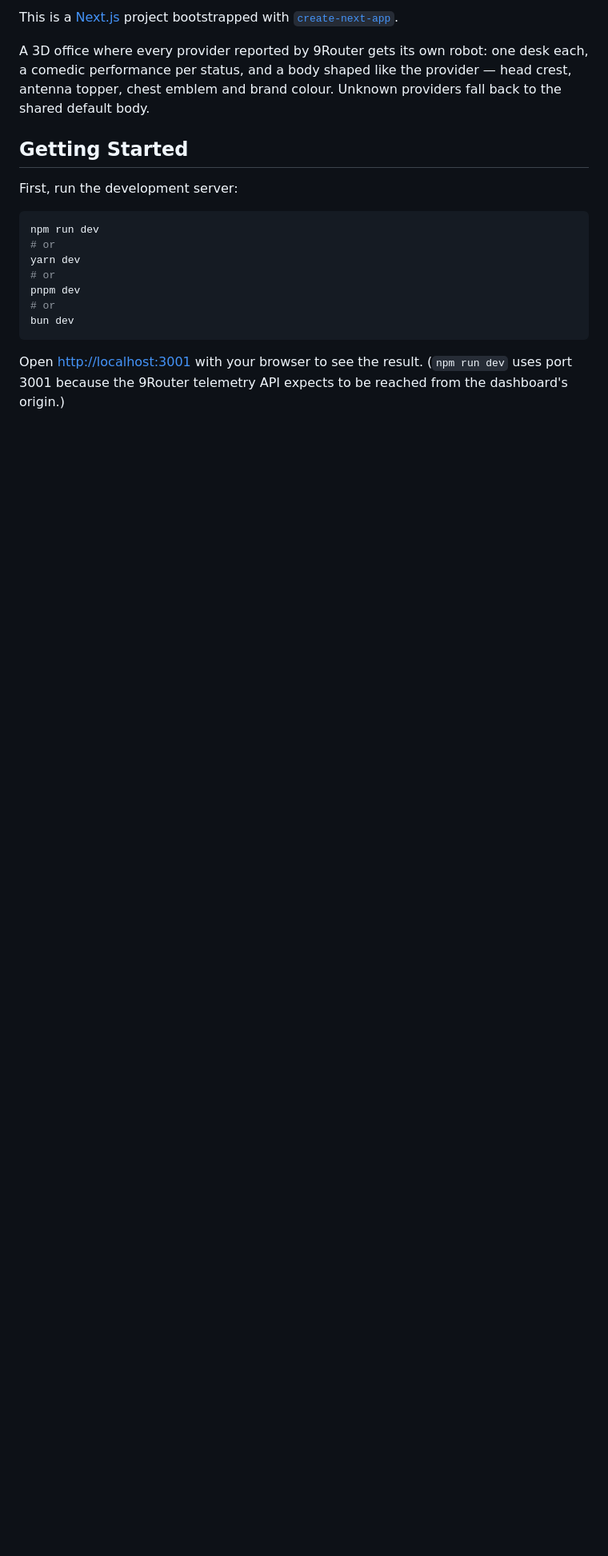
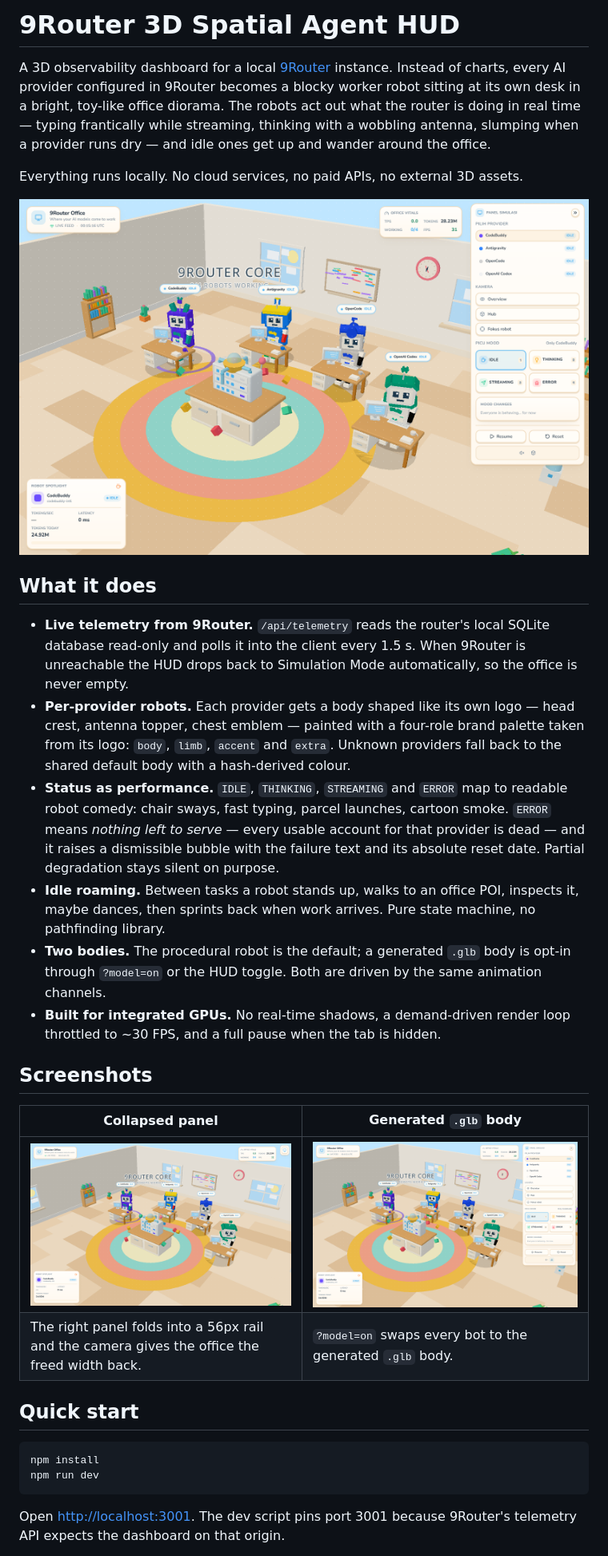
Before and after one commit to braxys/9router-office, a Markdown page: README.md, the part around one of its changes. Shown at 80% size. GitHub-like rendering; pictures changed too: docs/screenshots/model-rig.png (added), docs/screenshots/overview.png (added), docs/screenshots/panel-collapsed.png (added); blank space fills up the shorter version.

````diff
--- a/README.md
+++ b/README.md
@@ -1,23 +1,49 @@
-This is a [Next.js](https://nextjs.org) project bootstrapped with [`create-next-app`](https://nextjs.org/docs/app/api-reference/cli/create-next-app).
+# 9Router 3D Spatial Agent HUD
 
-A 3D office where every provider reported by 9Router gets its own robot: one desk each, a comedic
-performance per status, and a body shaped like the provider — head crest, antenna topper, chest
-emblem and brand colour. Unknown providers fall back to the shared default body.
+A 3D observability dashboard for a local [9Router](https://9router.com) instance. Instead of charts,
+every AI provider configured in 9Router becomes a blocky worker robot sitting at its own desk in a
+bright, toy-like office diorama. The robots act out what the router is doing in real time — typing
+frantically while streaming, thinking with a wobbling antenna, slumping when a provider runs dry —
+and idle ones get up and wander around the office.
 
-## Getting Started
+Everything runs locally. No cloud services, no paid APIs, no external 3D assets.
 
-First, run the development server:
+![The office overview: four provider robots at their desks, the 9Router core hub in the middle, and the simulation panel on the right](docs/screenshots/overview.png)
+
+## What it does
+
+- **Live telemetry from 9Router.** `/api/telemetry` reads the router's local SQLite database
+  read-only and polls it into the client every 1.5 s. When 9Router is unreachable the HUD drops
+  back to Simulation Mode automatically, so the office is never empty.
+- **Per-provider robots.** Each provider gets a body shaped like its own logo — head crest, antenna
+  topper, chest emblem — painted with a four-role brand palette taken from its logo: `body`,
+  `limb`, `accent` and `extra`. Unknown providers fall back to the shared default body with a
+  hash-derived colour.
+- **Status as performance.** `IDLE`, `THINKING`, `STREAMING` and `ERROR` map to readable robot
+  comedy: chair sways, fast typing, parcel launches, cartoon smoke. `ERROR` means *nothing left to
+  serve* — every usable account for that provider is dead — and it raises a dismissible bubble with
+  the failure text and its absolute reset date. Partial degradation stays silent on purpose.
+- **Idle roaming.** Between tasks a robot stands up, walks to an office POI, inspects it, maybe
+  dances, then sprints back when work arrives. Pure state machine, no pathfinding library.
+- **Two bodies.** The procedural robot is the default; a generated `.glb` body is opt-in through
+  `?model=on` or the HUD toggle. Both are driven by the same animation channels.
+- **Built for integrated GPUs.** No real-time shadows, a demand-driven render loop throttled to
+  ~30 FPS, and a full pause when the tab is hidden.
+
+## Screenshots
+
+| Collapsed panel | Generated `.glb` body |
+| --- | --- |
+| ![The simulation panel folded into a 56px logo rail, with the office re-framed to use the released width](docs/screenshots/panel-collapsed.png) | ![The same office rendered with the generated .glb robot body instead of the procedural one](docs/screenshots/model-rig.png) |
+| The right panel folds into a 56px rail and the camera gives the office the freed width back. | `?model=on` swaps every bot to the generated `.glb` body. |
+
+## Quick start
 
 ```bash
+npm install
 npm run dev
-# or
-yarn dev
-# or
-pnpm dev
-# or
-bun dev
 ```
 
-Open [http://localhost:3001](http://localhost:3001) with your browser to see the result. (`npm run dev`
-uses port 3001 because the 9Router telemetry API expects to be reached from the dashboard's origin.)
+Open <http://localhost:3001>. The dev script pins port 3001 because 9Router's telemetry API expects
+the dashboard on that origin.
 
````
Also changed, not shown: other parts of README.md (+70 -25 lines), 1 other file.
